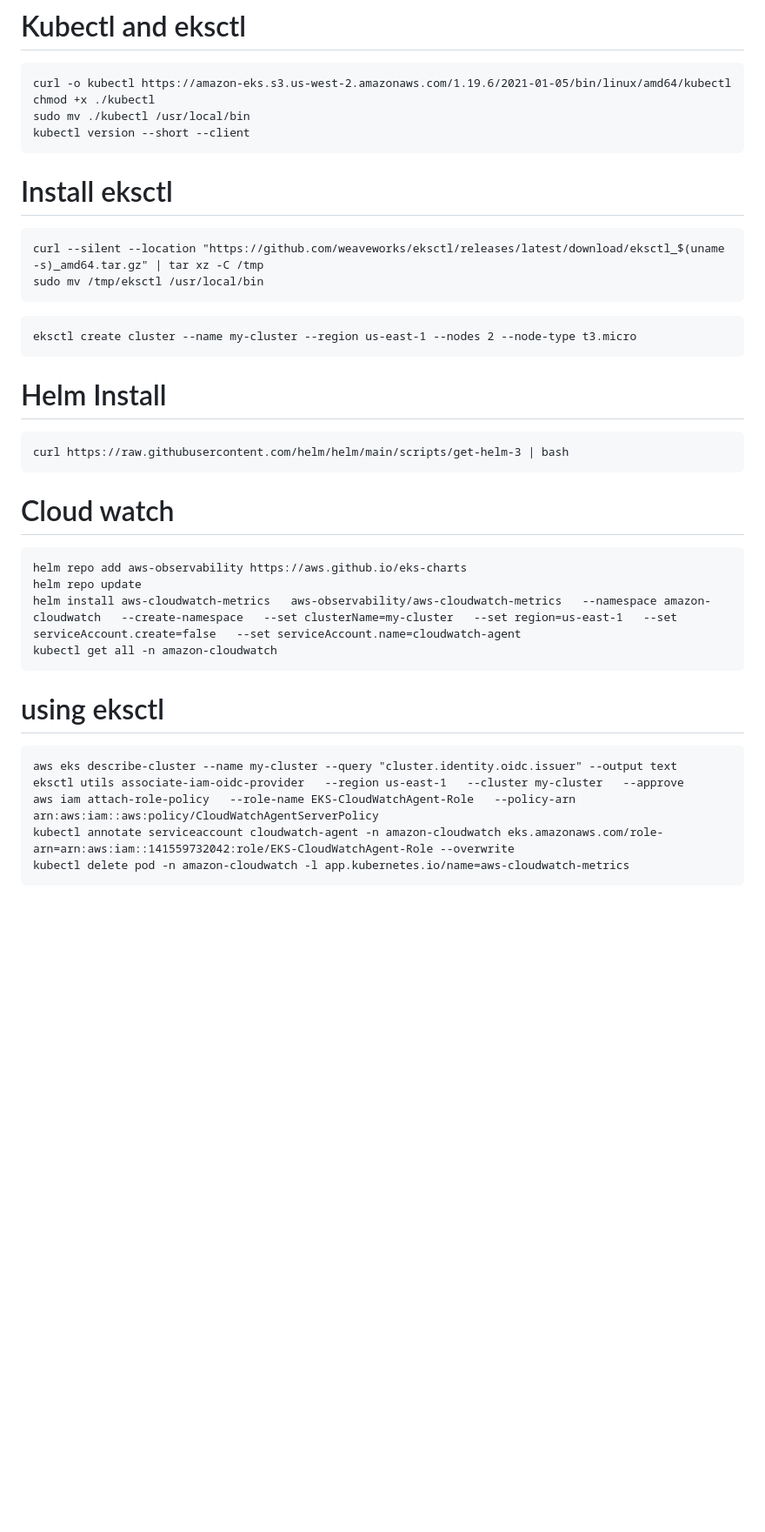
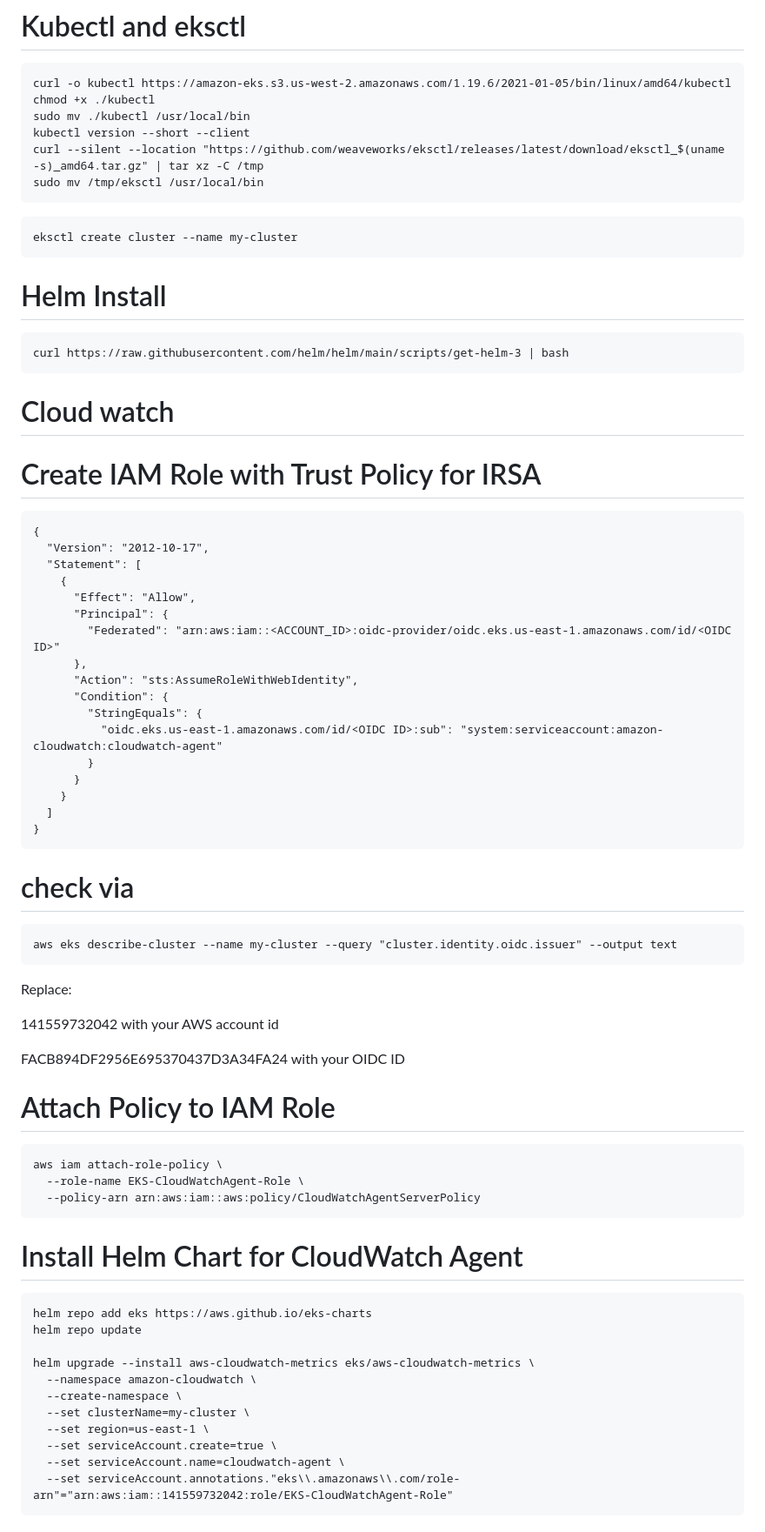
Before and after one commit to jadalaramani/todo_cicd_end-end_project, a Markdown page: README.md, the part around one of its changes. Shown at 87% size. Rendered like a GitHub page; blank space fills up the shorter version.

````diff
--- a/README.md
+++ b/README.md
@@ -102,14 +102,11 @@ curl -o kubectl https://amazon-eks.s3.us-west-2.amazonaws.com/1.19.6/2021-01-05/
 chmod +x ./kubectl
 sudo mv ./kubectl /usr/local/bin
 kubectl version --short --client
-```
-# Install eksctl
-```
 curl --silent --location "https://github.com/weaveworks/eksctl/releases/latest/download/eksctl_$(uname -s)_amd64.tar.gz" | tar xz -C /tmp
 sudo mv /tmp/eksctl /usr/local/bin
 ```
 ```
-eksctl create cluster --name my-cluster --region us-east-1 --nodes 2 --node-type t3.micro
+eksctl create cluster --name my-cluster
 ```
 
 # Helm Install
@@ -117,17 +114,56 @@ eksctl create cluster --name my-cluster --region us-east-1 --nodes 2 --node-type
 curl https://raw.githubusercontent.com/helm/helm/main/scripts/get-helm-3 | bash
 ```
 # Cloud watch
+
+# Create IAM Role with Trust Policy for IRSA
 ```
-helm repo add aws-observability https://aws.github.io/eks-charts
-helm repo update
-helm install aws-cloudwatch-metrics   aws-observability/aws-cloudwatch-metrics   --namespace amazon-cloudwatch   --create-namespace   --set clusterName=my-cluster   --set region=us-east-1   --set serviceAccount.create=false   --set serviceAccount.name=cloudwatch-agent
-kubectl get all -n amazon-cloudwatch
+{
+  "Version": "2012-10-17",
+  "Statement": [
+    {
+      "Effect": "Allow",
+      "Principal": {
+        "Federated": "arn:aws:iam::<ACCOUNT_ID>:oidc-provider/oidc.eks.us-east-1.amazonaws.com/id/<OIDC ID>"
+      },
+      "Action": "sts:AssumeRoleWithWebIdentity",
+      "Condition": {
+        "StringEquals": {
+          "oidc.eks.us-east-1.amazonaws.com/id/<OIDC ID>:sub": "system:serviceaccount:amazon-cloudwatch:cloudwatch-agent"
+        }
+      }
+    }
+  ]
+}
 ```
-# using eksctl
+# <OIDC ID> check via
 ```
 aws eks describe-cluster --name my-cluster --query "cluster.identity.oidc.issuer" --output text
-eksctl utils associate-iam-oidc-provider   --region us-east-1   --cluster my-cluster   --approve
-aws iam attach-role-policy   --role-name EKS-CloudWatchAgent-Role   --policy-arn arn:aws:iam::aws:policy/CloudWatchAgentServerPolicy
-kubectl annotate serviceaccount cloudwatch-agent -n amazon-cloudwatch eks.amazonaws.com/role-arn=arn:aws:iam::141559732042:role/EKS-CloudWatchAgent-Role --overwrite
-kubectl delete pod -n amazon-cloudwatch -l app.kubernetes.io/name=aws-cloudwatch-metrics
 ```
+
+Replace:
+
+141559732042 with your AWS account id
+
+FACB894DF2956E695370437D3A34FA24 with your OIDC ID
+
+# Attach Policy to IAM Role
+```
+aws iam attach-role-policy \
+  --role-name EKS-CloudWatchAgent-Role \
+  --policy-arn arn:aws:iam::aws:policy/CloudWatchAgentServerPolicy
+  ```
+# Install Helm Chart for CloudWatch Agent
+```
+helm repo add eks https://aws.github.io/eks-charts
+helm repo update
+
+helm upgrade --install aws-cloudwatch-metrics eks/aws-cloudwatch-metrics \
+  --namespace amazon-cloudwatch \
+  --create-namespace \
+  --set clusterName=my-cluster \
+  --set region=us-east-1 \
+  --set serviceAccount.create=true \
+  --set serviceAccount.name=cloudwatch-agent \
+  --set serviceAccount.annotations."eks\\.amazonaws\\.com/role-arn"="arn:aws:iam::141559732042:role/EKS-CloudWatchAgent-Role"
+```
+
````
Also changed, not shown: other parts of README.md (+11 -0 lines).
